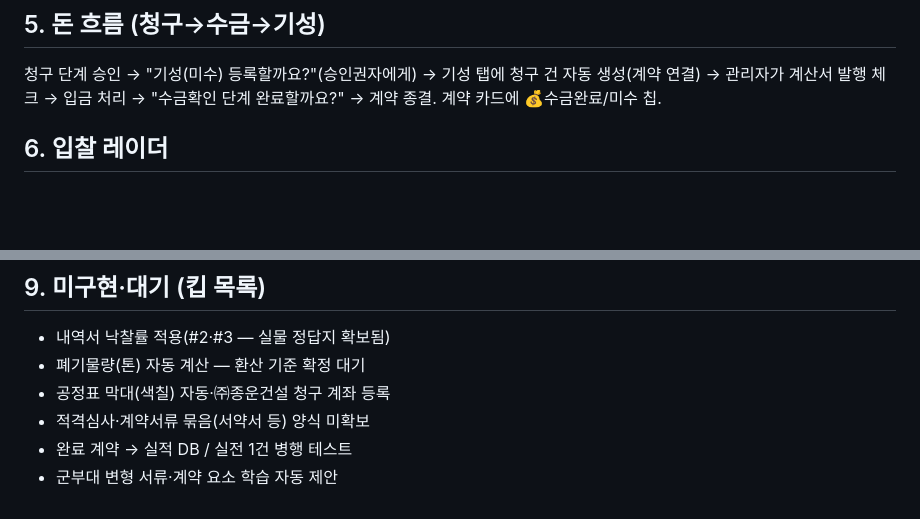
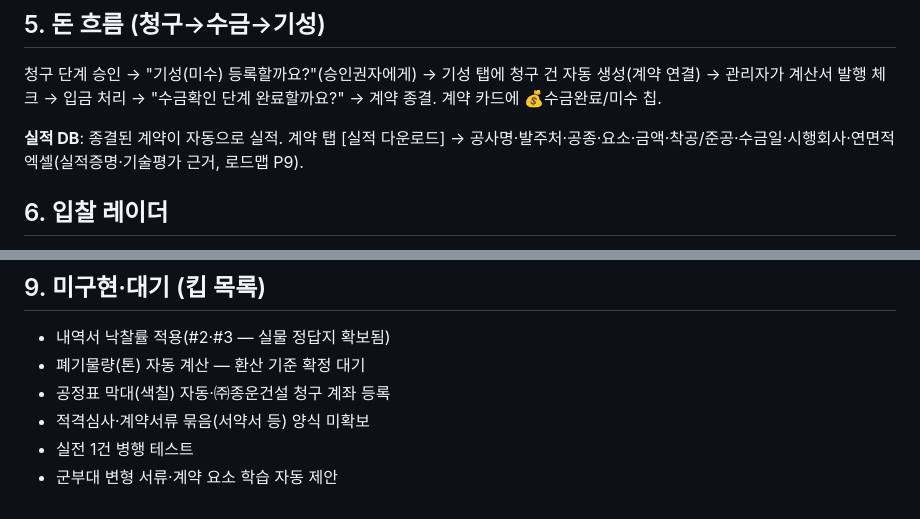
Before and after one commit to ngi6442-afk/jongwoon-app, a Markdown page: FEATURES.md, 2 parts joined by grey strips. Rendered like a GitHub page; blank space fills up the shorter version.

Commit message:
기능 대장: 실적 다운로드 반영

```diff
--- a/FEATURES.md
+++ b/FEATURES.md
@@ -57,6 +57,8 @@
 
 청구 단계 승인 → "기성(미수) 등록할까요?"(승인권자에게) → 기성 탭에 청구 건 자동 생성(계약 연결) → 관리자가 계산서 발행 체크 → 입금 처리 → "수금확인 단계 완료할까요?" → 계약 종결. 계약 카드에 💰수금완료/미수 칩.
 
+**실적 DB**: 종결된 계약이 자동으로 실적. 계약 탭 [실적 다운로드] → 공사명·발주처·공종·요소·금액·착공/준공·수금일·시행회사·연면적 엑셀(실적증명·기술평가 근거, 로드맵 P9).
+
 ## 6. 입찰 레이더
 
 소스 10+1(나라장터·수자원·국방·누리·순환·K-apt·LH·철도·한수원·포스코·온비드) 평일 아침 자동 수집(GitHub Actions). 공고문 자동 판독(하한율·예가범위·A값 명기분만) → 낙찰하한가 계산기·투찰범위 칩. 개찰결과 자동 확인(낙찰/유찰), 낙찰 투찰률 통계 축적. 패스 학습(같은 기관+유사 제목 재공고 자동 패스).
@@ -80,5 +82,5 @@
 - 폐기물량(톤) 자동 계산 — 환산 기준 확정 대기
 - 공정표 막대(색칠) 자동·㈜종운건설 청구 계좌 등록
 - 적격심사·계약서류 묶음(서약서 등) 양식 미확보
-- 완료 계약 → 실적 DB / 실전 1건 병행 테스트
+- 실전 1건 병행 테스트
 - 군부대 변형 서류·계약 요소 학습 자동 제안
```
